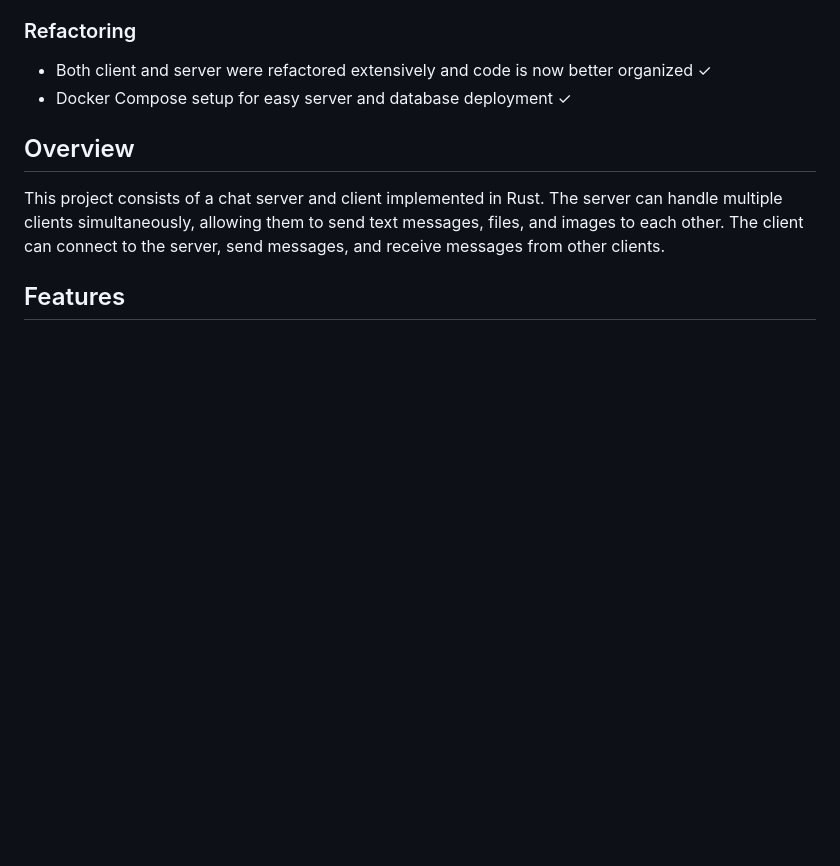
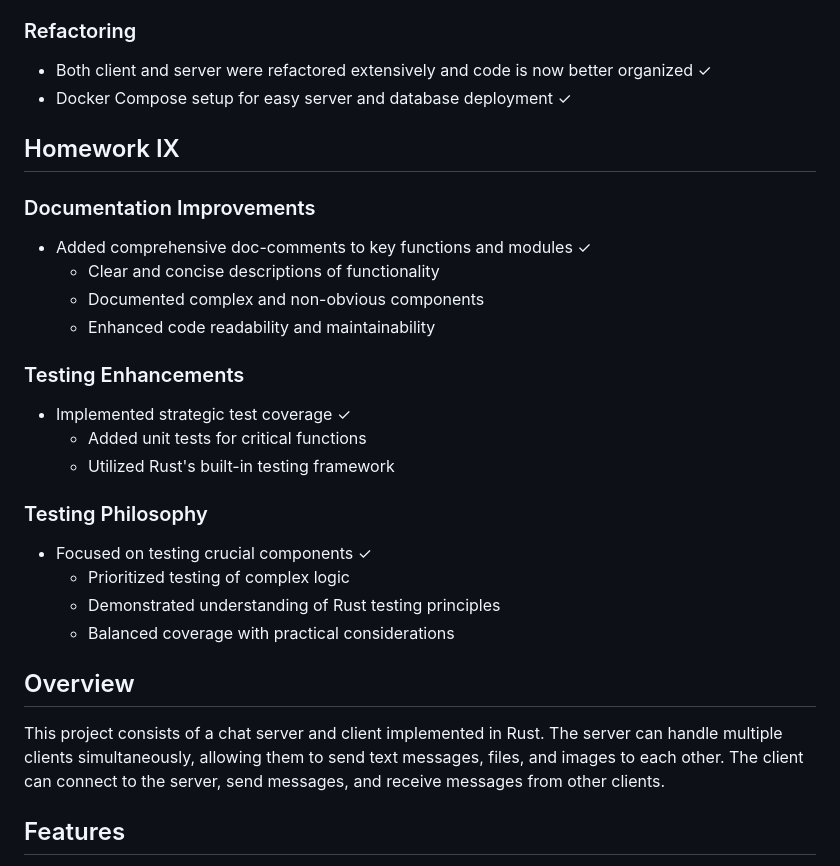
Before and after one commit to fialajiri/rust_course_project_2, a Markdown page: Readme.md, the part around the change. GitHub-like rendering; blank space fills up the shorter version.

Commit message:
feat: homework IX finished

```diff
--- a/Readme.md
+++ b/Readme.md
@@ -92,6 +92,28 @@
 
 - Both client and server were refactored extensively and code is now better organized ✓
 - Docker Compose setup for easy server and database deployment ✓
+
+## Homework IX
+
+### Documentation Improvements
+
+- Added comprehensive doc-comments to key functions and modules ✓
+  - Clear and concise descriptions of functionality
+  - Documented complex and non-obvious components
+  - Enhanced code readability and maintainability
+
+### Testing Enhancements
+
+- Implemented strategic test coverage ✓
+  - Added unit tests for critical functions
+  - Utilized Rust's built-in testing framework
+
+### Testing Philosophy
+
+- Focused on testing crucial components ✓
+  - Prioritized testing of complex logic
+  - Demonstrated understanding of Rust testing principles
+  - Balanced coverage with practical considerations
 
 ## Overview
 
```
